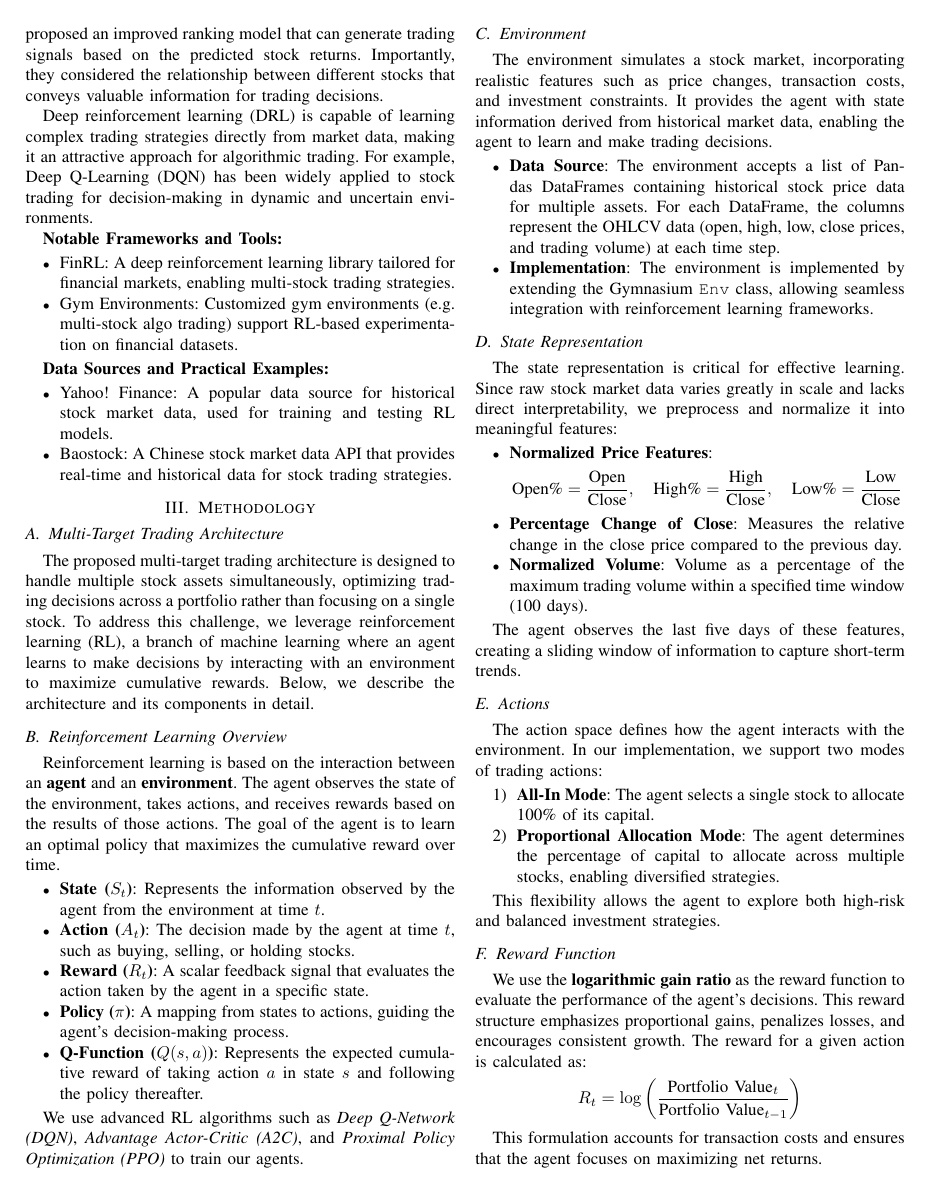
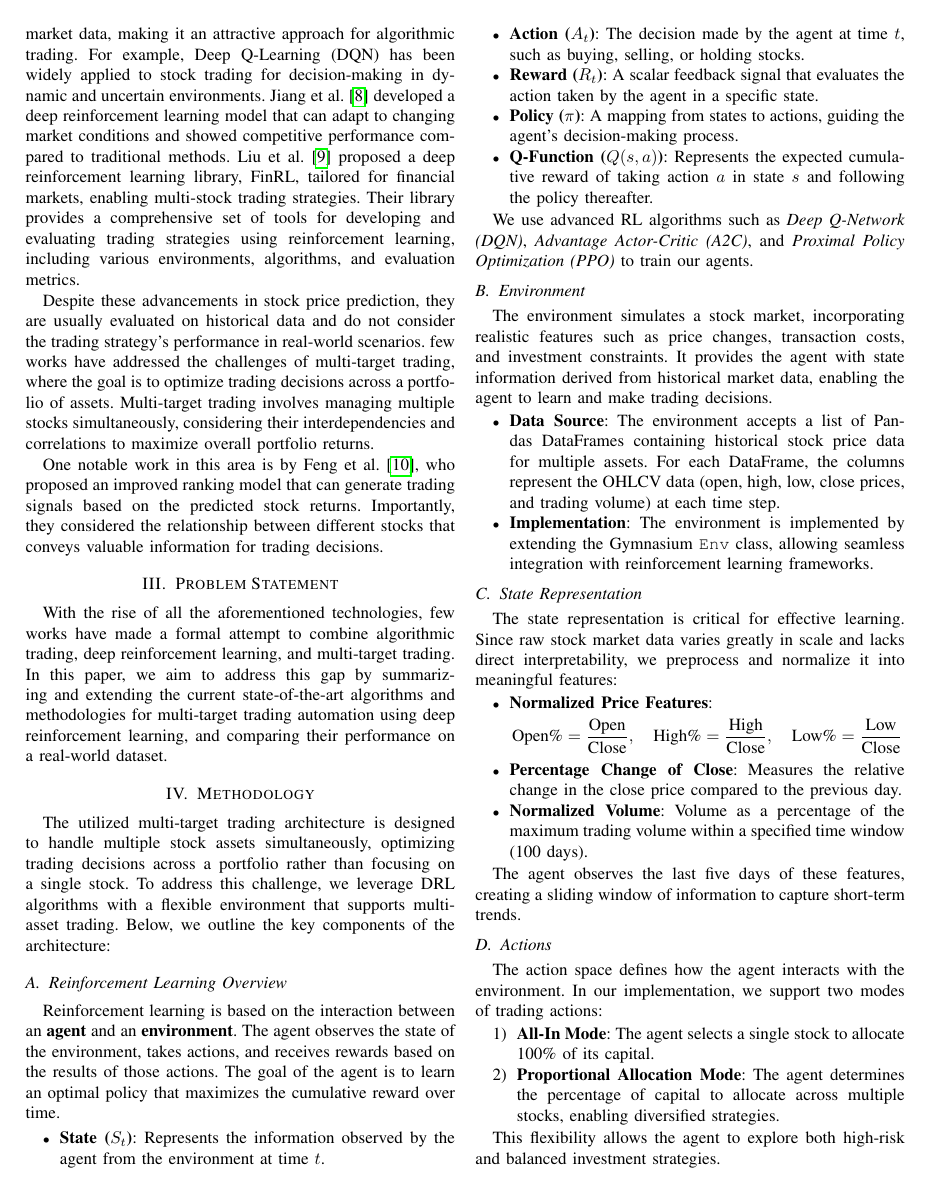
Before and after one commit to Dogeon188/StockSense, a LaTeX paper (report.tex): page 2 of 4 before the commit and page 2 of 5 after it. Compiled offline with pdfLaTeX.

Commit message:
[Add] more algo trade

```diff
--- a/report.tex
+++ b/report.tex
@@ -99,32 +99,19 @@ More advanced models have also been applied to stock price prediction in recent
 
 \subsection{Algorithmic Trading}
 
-Despite these advancements in stock price prediction, they are usually evaluated on historical data and do not consider the trading strategy's performance in real-world scenarios. Such problem has been addressed by Feng et al. \cite{feng2019rank} who proposed an improved ranking model that can generate trading signals based on the predicted stock returns. Importantly, they considered the relationship between different stocks that conveys valuable information for trading decisions.
+Deep reinforcement learning (DRL), a branch of machine learning where an agent learns to make decisions by interacting with an environment to maximize cumulative rewards, is capable of learning complex trading strategies directly from market data, making it an attractive approach for algorithmic trading. For example, Deep Q-Learning (DQN) has been widely applied to stock trading for decision-making in dynamic and uncertain environments. Jiang et al. \cite{jiang2017} developed a deep reinforcement learning model that can adapt to changing market conditions and showed competitive performance compared to traditional methods. Liu et al. \cite{liu2022finrl} proposed a deep reinforcement learning library, FinRL, tailored for financial markets, enabling multi-stock trading strategies. Their library provides a comprehensive set of tools for developing and evaluating trading strategies using reinforcement learning, including various environments, algorithms, and evaluation metrics.
 
-Deep reinforcement learning (DRL) is capable of learning complex trading strategies directly from market data, making it an attractive approach for algorithmic trading. For example, Deep Q-Learning (DQN) has been widely applied to stock trading for decision-making in dynamic and uncertain environments.
+Despite these advancements in stock price prediction, they are usually evaluated on historical data and do not consider the trading strategy's performance in real-world scenarios. few works have addressed the challenges of multi-target trading, where the goal is to optimize trading decisions across a portfolio of assets. Multi-target trading involves managing multiple stocks simultaneously, considering their interdependencies and correlations to maximize overall portfolio returns.
 
-% Gu et al. \cite{gu2018} proposed a deep Q-learning framework for stock trading, which outperformed traditional methods in terms of portfolio returns and Sharpe ratios. Jiang et al. \cite{jiang2017} developed a deep reinforcement learning model that can adapt to changing market conditions and showed competitive performance compared to traditional methods.
+One notable work in this area is by Feng et al. \cite{feng2019rank}, who proposed an improved ranking model that can generate trading signals based on the predicted stock returns. Importantly, they considered the relationship between different stocks that conveys valuable information for trading decisions.
 
-\textbf{Notable Frameworks and Tools:}
-\begin{itemize}
-    \item FinRL: A deep reinforcement learning library tailored for financial markets, enabling multi-stock trading strategies.
-    \item Gym Environments: Customized gym environments (e.g. multi-stock algo trading) support RL-based experimentation on financial datasets.
-\end{itemize}
+\section{Problem Statement}
 
-\textbf{Data Sources and Practical Examples:}
-\begin{itemize}
-    \item Yahoo! Finance: A popular data source for historical stock market data, used for training and testing RL models.
-    \item Baostock: A Chinese stock market data API that provides real-time and historical data for stock trading strategies.
-\end{itemize}
+With the rise of all the aforementioned technologies, few works have made a formal attempt to combine algorithmic trading, deep reinforcement learning, and multi-target trading. In this paper, we aim to address this gap by summarizing and extending the current state-of-the-art algorithms and methodologies for multi-target trading automation using deep reinforcement learning, and comparing their performance on a real-world dataset.
 
 \section{Methodology}
 
-\subsection{Multi-Target Trading Architecture}
-
-% 甫 桀
-% Introduce the architecture of RL training and trading system
-
-The proposed multi-target trading architecture is designed to handle multiple stock assets simultaneously, optimizing trading decisions across a portfolio rather than focusing on a single stock. To address this challenge, we leverage reinforcement learning (RL), a branch of machine learning where an agent learns to make decisions by interacting with an environment to maximize cumulative rewards. Below, we describe the architecture and its components in detail.
+The utilized multi-target trading architecture is designed to handle multiple stock assets simultaneously, optimizing trading decisions across a portfolio rather than focusing on a single stock. To address this challenge, we leverage DRL algorithms with a flexible environment that supports multi-asset trading. Below, we outline the key components of the architecture:
 
 \subsection{Reinforcement Learning Overview}
 
```
Also changed, not shown: refs.bib (+21 -16 lines), report.tex (11 more changed lines).
